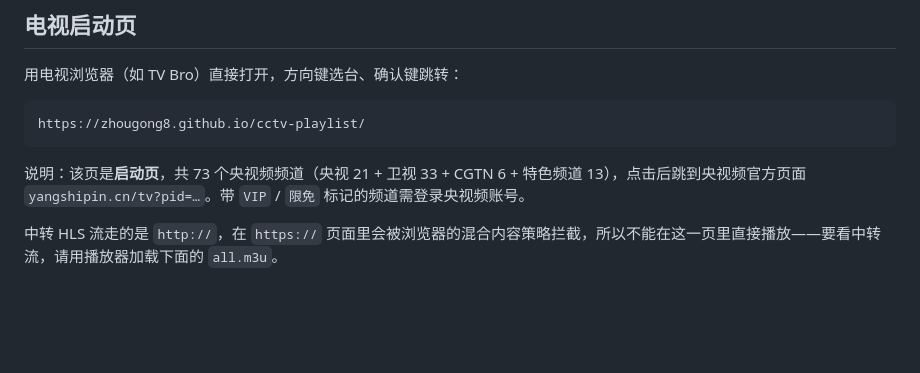
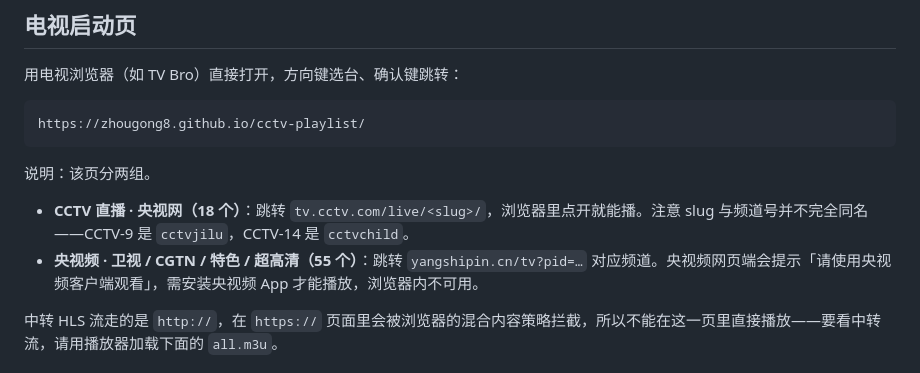
Before and after one commit to zhougong8/pkg, a Markdown page: README.md, the part around the change. Drawn GitHub-style; blank space fills up the shorter version.

Commit message:
README: 央视网直链与央视频分组说明

````diff
--- a/README.md
+++ b/README.md
@@ -18,7 +18,10 @@
 https://zhougong8.github.io/cctv-playlist/
 ```
 
-说明：该页是**启动页**，共 73 个央视频频道（央视 21 + 卫视 33 + CGTN 6 + 特色频道 13），点击后跳到央视频官方页面 `yangshipin.cn/tv?pid=…`。带 `VIP` / `限免` 标记的频道需登录央视频账号。
+说明：该页分两组。
+
+- **CCTV 直播 · 央视网（18 个）**：跳转 `tv.cctv.com/live/<slug>/`，浏览器里点开就能播。注意 slug 与频道号并不完全同名——CCTV-9 是 `cctvjilu`，CCTV-14 是 `cctvchild`。
+- **央视频 · 卫视 / CGTN / 特色 / 超高清（55 个）**：跳转 `yangshipin.cn/tv?pid=…` 对应频道。央视频网页端会提示「请使用央视频客户端观看」，需安装央视频 App 才能播放，浏览器内不可用。
 
 中转 HLS 流走的是 `http://`，在 `https://` 页面里会被浏览器的混合内容策略拦截，所以不能在这一页里直接播放——要看中转流，请用播放器加载下面的 `all.m3u`。
 
````
